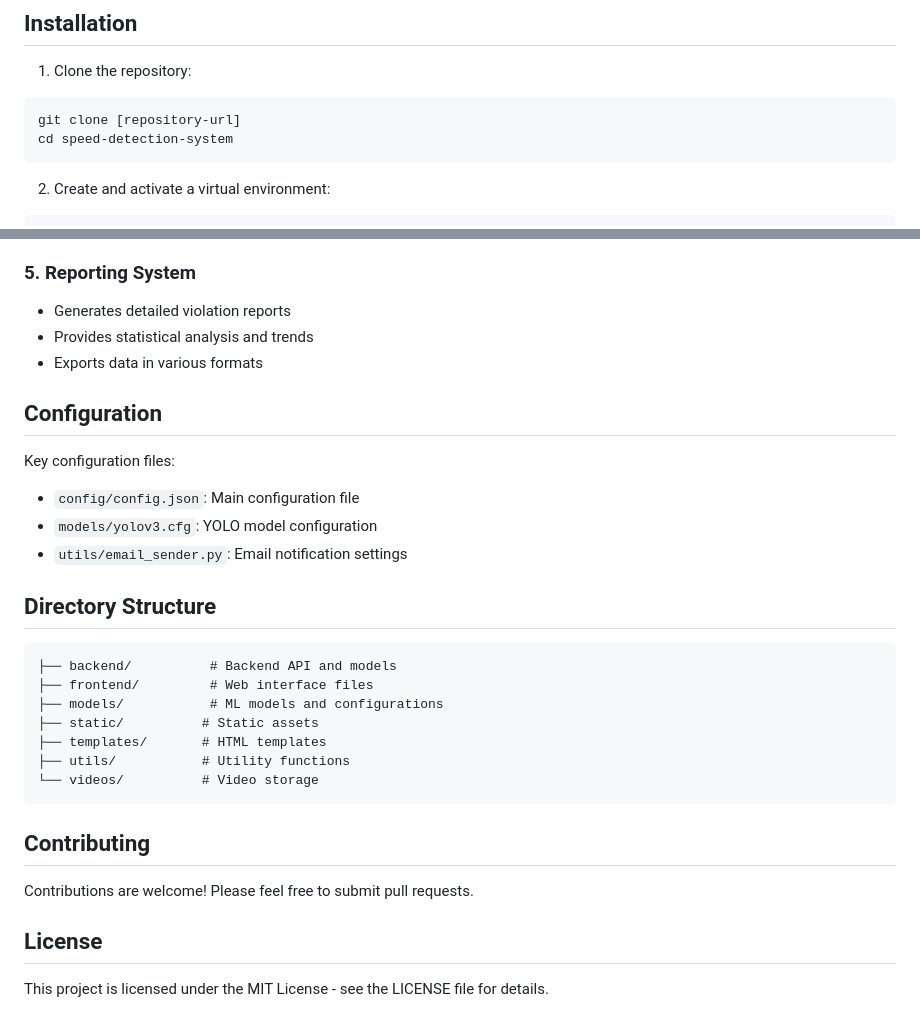
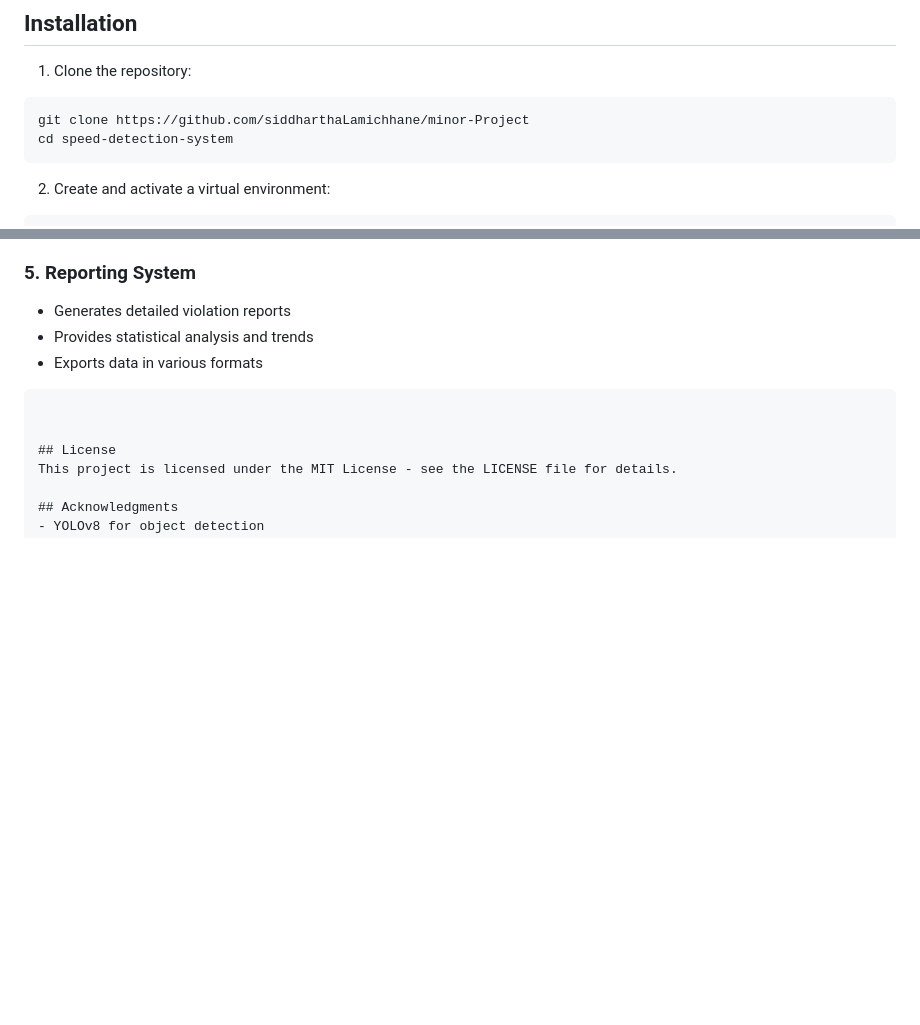
Before and after one commit to siddharthaLamichhane/minor-Project, a Markdown page: vehicle speed detection and licenceplate identification/README.md, 2 parts joined by grey strips. Drawn GitHub-style; blank space fills up the shorter version.

````diff
--- a/vehicle speed detection and licenceplate identification/README.md
+++ b/vehicle speed detection and licenceplate identification/README.md
@@ -25,7 +25,7 @@ This project is an advanced vehicle speed detection and fine management system t
 
 1. Clone the repository:
 ```bash
-git clone [repository-url]
+git clone https://github.com/siddharthaLamichhane/minor-Project
 cd speed-detection-system
 ```
 
@@ -92,26 +92,9 @@ python app.py
 - Provides statistical analysis and trends
 - Exports data in various formats
 
-## Configuration
 
-Key configuration files:
-- `config/config.json`: Main configuration file
-- `models/yolov3.cfg`: YOLO model configuration
-- `utils/email_sender.py`: Email notification settings
-
-## Directory Structure
-```
-├── backend/          # Backend API and models
-├── frontend/         # Web interface files
-├── models/           # ML models and configurations
-├── static/          # Static assets
-├── templates/       # HTML templates
-├── utils/           # Utility functions
-└── videos/          # Video storage
 ```
 
-## Contributing
-Contributions are welcome! Please feel free to submit pull requests.
 
 ## License
 This project is licensed under the MIT License - see the LICENSE file for details.
````
